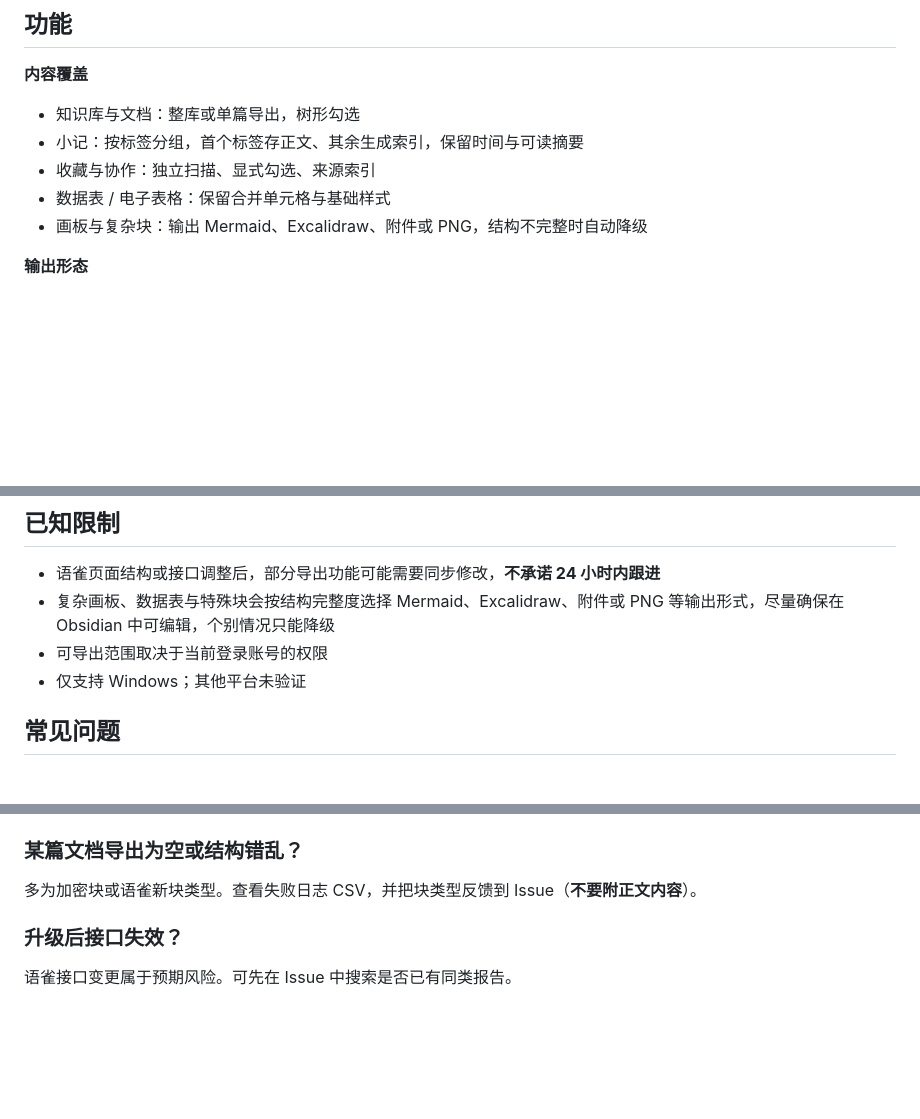
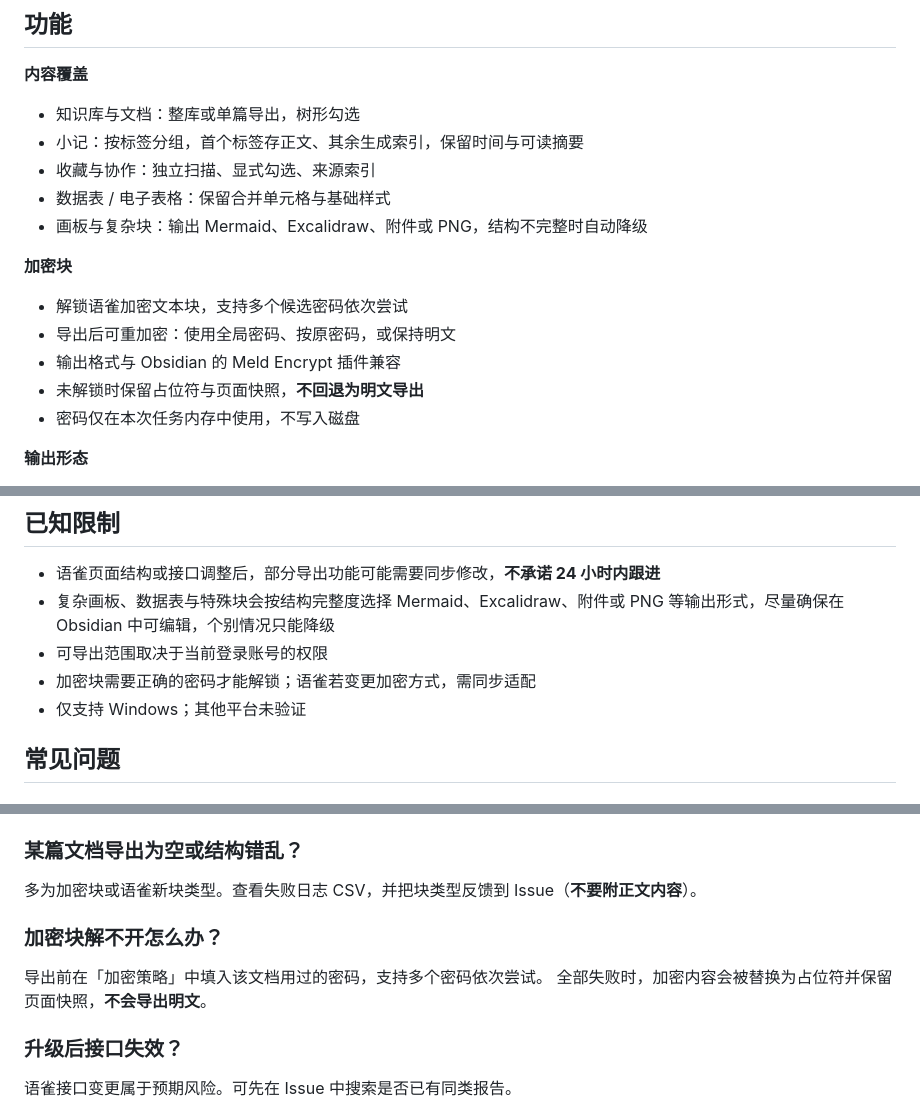
Before and after one commit to baimoushare/yuque2obsidian, a Markdown page: README.md, 3 parts joined by grey strips. Drawn GitHub-style; blank space fills up the shorter version.

Commit message:
docs: 补充加密块能力说明
加密文本块此前只在截图和隐私段落中出现，功能列表未体现。
新增「加密块」分组：多密码依次尝试、导出后重加密、Meld Encrypt 兼容、
未解锁时保留占位符与页面快照。

已知限制补充加密方式变更需同步适配；FAQ 增加「加密块解不开怎么办」。

```diff
--- a/README.md
+++ b/README.md
@@ -23,6 +23,14 @@
 - 收藏与协作：独立扫描、显式勾选、来源索引
 - 数据表 / 电子表格：保留合并单元格与基础样式
 - 画板与复杂块：输出 Mermaid、Excalidraw、附件或 PNG，结构不完整时自动降级
+
+**加密块**
+
+- 解锁语雀加密文本块，支持多个候选密码依次尝试
+- 导出后可重加密：使用全局密码、按原密码，或保持明文
+- 输出格式与 Obsidian 的 Meld Encrypt 插件兼容
+- 未解锁时保留占位符与页面快照，**不回退为明文导出**
+- 密码仅在本次任务内存中使用，不写入磁盘
 
 **输出形态**
 
@@ -138,6 +146,7 @@ npm run build:exe
 - 语雀页面结构或接口调整后，部分导出功能可能需要同步修改，**不承诺 24 小时内跟进**
 - 复杂画板、数据表与特殊块会按结构完整度选择 Mermaid、Excalidraw、附件或 PNG 等输出形式，尽量确保在 Obsidian 中可编辑，个别情况只能降级
 - 可导出范围取决于当前登录账号的权限
+- 加密块需要正确的密码才能解锁；语雀若变更加密方式，需同步适配
 - 仅支持 Windows；其他平台未验证
 
 ## 常见问题
@@ -153,6 +162,11 @@ npm run build:exe
 ### 某篇文档导出为空或结构错乱？
 
 多为加密块或语雀新块类型。查看失败日志 CSV，并把块类型反馈到 Issue（**不要附正文内容**）。
+
+### 加密块解不开怎么办？
+
+导出前在「加密策略」中填入该文档用过的密码，支持多个密码依次尝试。
+全部失败时，加密内容会被替换为占位符并保留页面快照，**不会导出明文**。
 
 ### 升级后接口失效？
 
```
